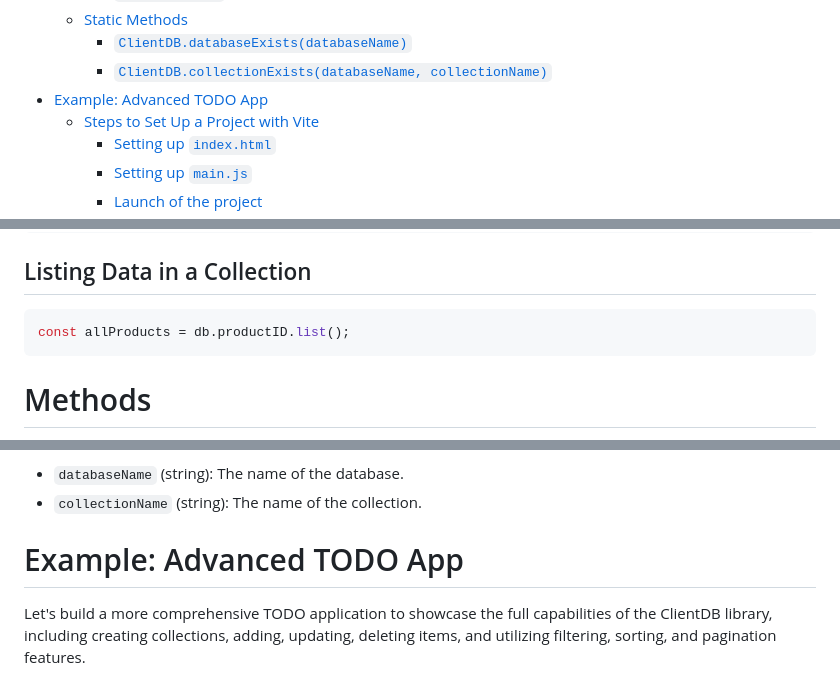
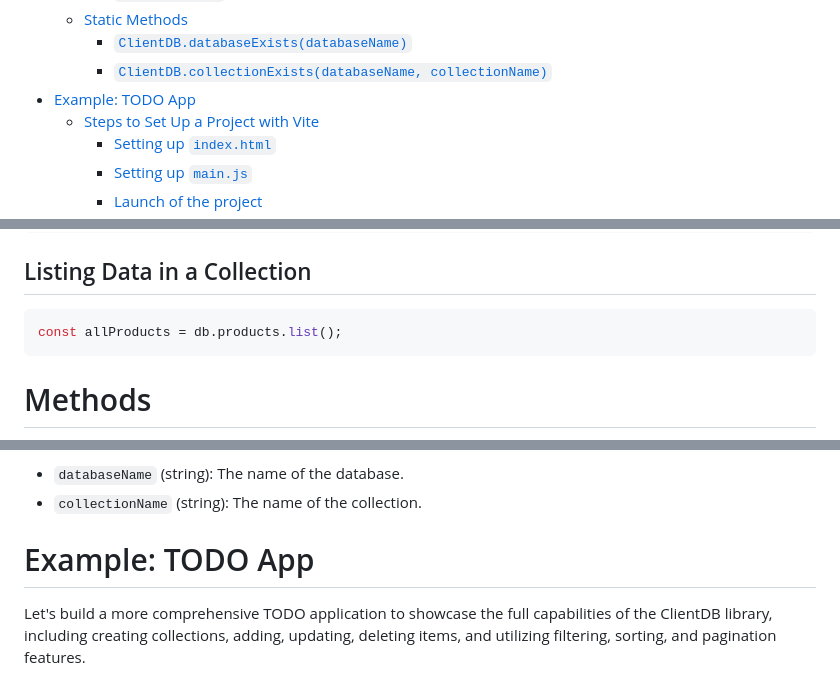
Before and after one commit to baxriddin-dev/clientdb.js, a Markdown page: README.md, 3 parts joined by grey strips. GitHub-like rendering.

````diff
--- a/README.md
+++ b/README.md
@@ -47,7 +47,7 @@
   - [Static Methods](#static-methods)
     - [`ClientDB.databaseExists(databaseName)`](#clientdbdatabaseexistsdatabasename)
     - [`ClientDB.collectionExists(databaseName, collectionName)`](#clientdbcollectionexistsdatabasename-collectionname)
-- [Example: Advanced TODO App](#example-advanced-todo-app)
+- [Example: TODO App](#example-todo-app)
   - [Steps to Set Up a Project with Vite](#steps-to-set-up-a-project-with-vite)
     - [Setting up `index.html`](#setting-up-indexhtml)
     - [Setting up `main.js`](#setting-up-mainjs)
@@ -123,7 +123,7 @@ db.products.delete(productID);
 ## Listing Data in a Collection
 
 ```js
-const allProducts = db.productID.list();
+const allProducts = db.products.list();
 ```
 
 # Methods
@@ -195,7 +195,7 @@ Checks if a collection exists in a database.
 - `databaseName` (string): The name of the database.
 - `collectionName` (string): The name of the collection.
 
-# Example: Advanced TODO App
+# Example: TODO App
 
 Let's build a more comprehensive TODO application to showcase the full capabilities of the ClientDB library, including creating collections, adding, updating, deleting items, and utilizing filtering, sorting, and pagination features.
 
````
Also changed, not shown: other parts of README.md (+183 -4 lines).
